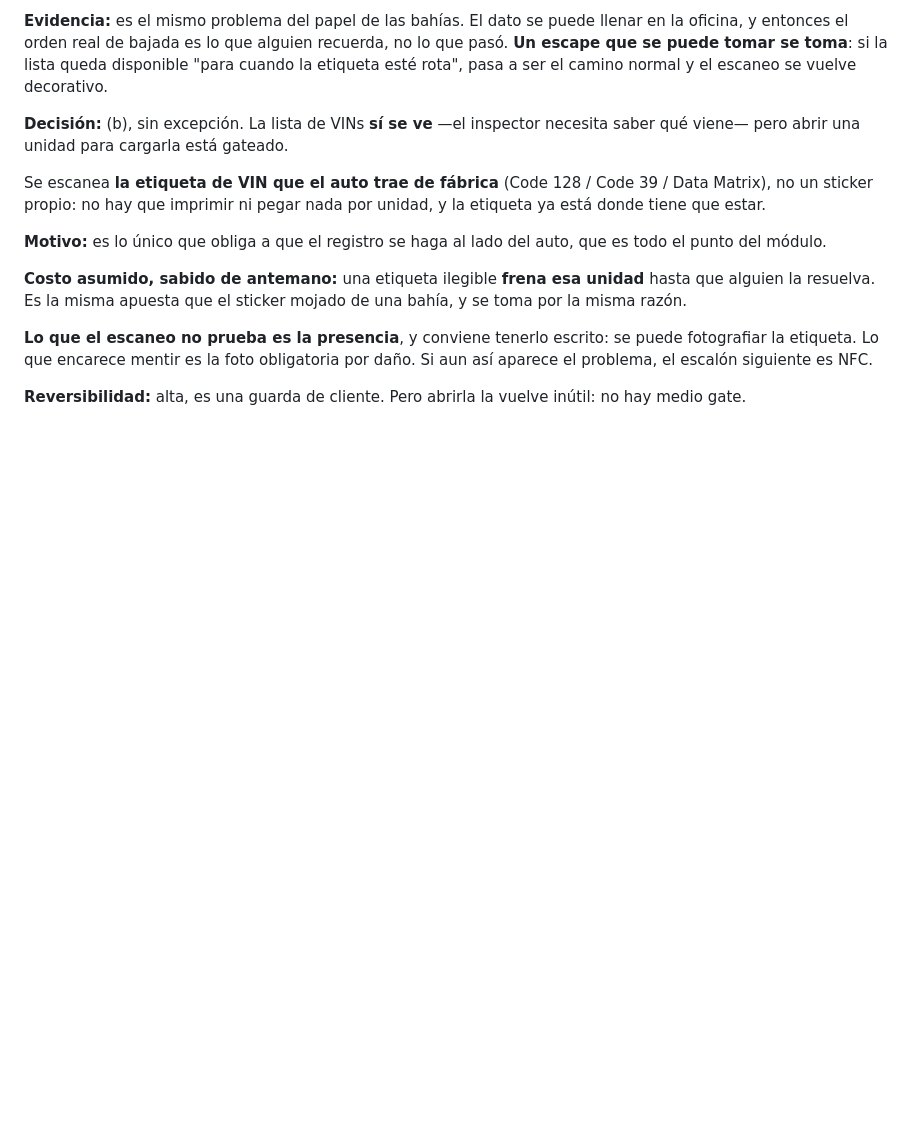
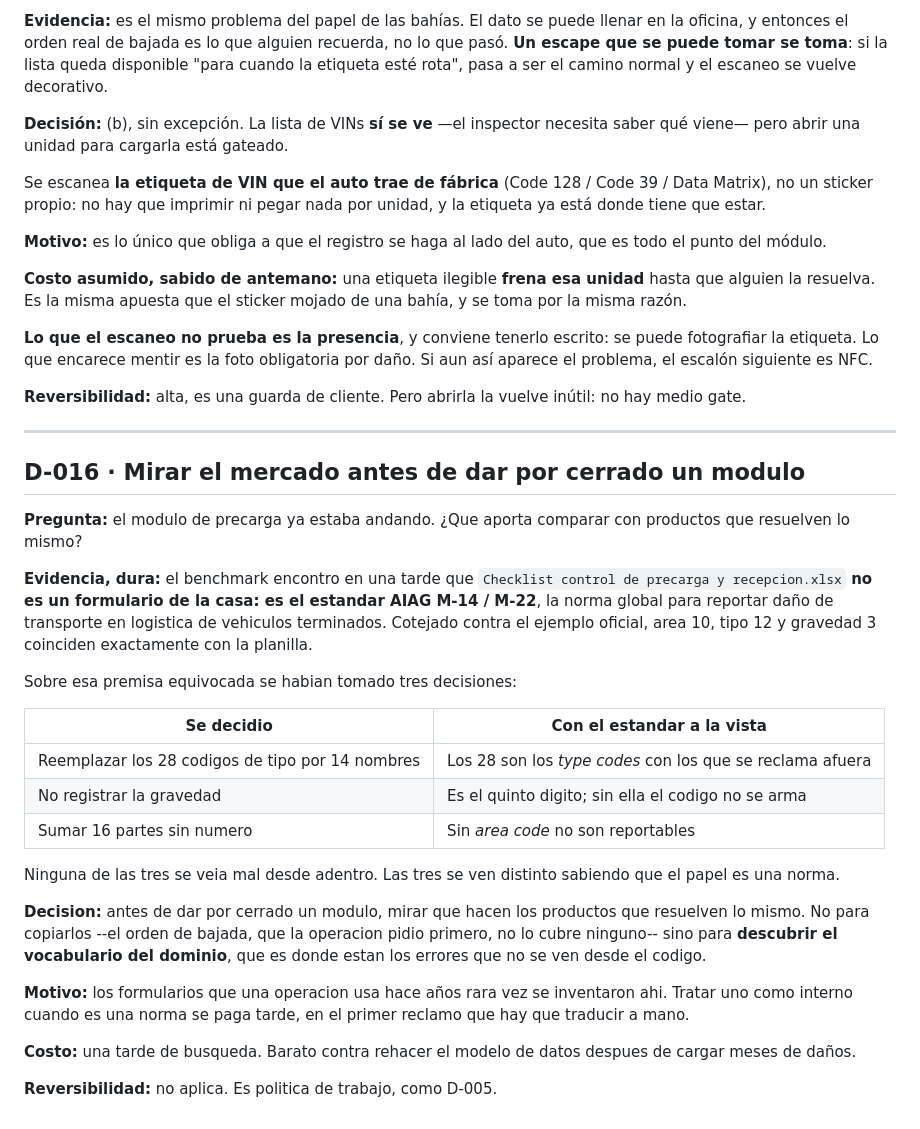
Before and after one commit to TomasP43/Yard-inspector_App, a Markdown page: DECISIONS.md, the part around the change. GitHub-like rendering; blank space fills up the shorter version.

```diff
--- a/DECISIONS.md
+++ b/DECISIONS.md
@@ -317,3 +317,41 @@ daño. Si aun así aparece el problema, el escalón siguiente es NFC.
 
 **Reversibilidad:** alta, es una guarda de cliente. Pero abrirla la vuelve
 inútil: no hay medio gate.
+
+---
+
+## D-016 · Mirar el mercado antes de dar por cerrado un modulo
+
+**Pregunta:** el modulo de precarga ya estaba andando. ¿Que aporta comparar con
+productos que resuelven lo mismo?
+
+**Evidencia, dura:** el benchmark encontro en una tarde que
+`Checklist control de precarga y recepcion.xlsx` **no es un formulario de la
+casa: es el estandar AIAG M-14 / M-22**, la norma global para reportar daño de
+transporte en logistica de vehiculos terminados. Cotejado contra el ejemplo
+oficial, area 10, tipo 12 y gravedad 3 coinciden exactamente con la planilla.
+
+Sobre esa premisa equivocada se habian tomado tres decisiones:
+
+| Se decidio | Con el estandar a la vista |
+|---|---|
+| Reemplazar los 28 codigos de tipo por 14 nombres | Los 28 son los *type codes* con los que se reclama afuera |
+| No registrar la gravedad | Es el quinto digito; sin ella el codigo no se arma |
+| Sumar 16 partes sin numero | Sin *area code* no son reportables |
+
+Ninguna de las tres se veia mal desde adentro. Las tres se ven distinto sabiendo
+que el papel es una norma.
+
+**Decision:** antes de dar por cerrado un modulo, mirar que hacen los productos
+que resuelven lo mismo. No para copiarlos --el orden de bajada, que la operacion
+pidio primero, no lo cubre ninguno-- sino para **descubrir el vocabulario del
+dominio**, que es donde estan los errores que no se ven desde el codigo.
+
+**Motivo:** los formularios que una operacion usa hace años rara vez se
+inventaron ahi. Tratar uno como interno cuando es una norma se paga tarde, en el
+primer reclamo que hay que traducir a mano.
+
+**Costo:** una tarde de busqueda. Barato contra rehacer el modelo de datos
+despues de cargar meses de daños.
+
+**Reversibilidad:** no aplica. Es politica de trabajo, como D-005.
```
Also changed, not shown: REQUERIMIENTOS.md (+55 -0 lines).
